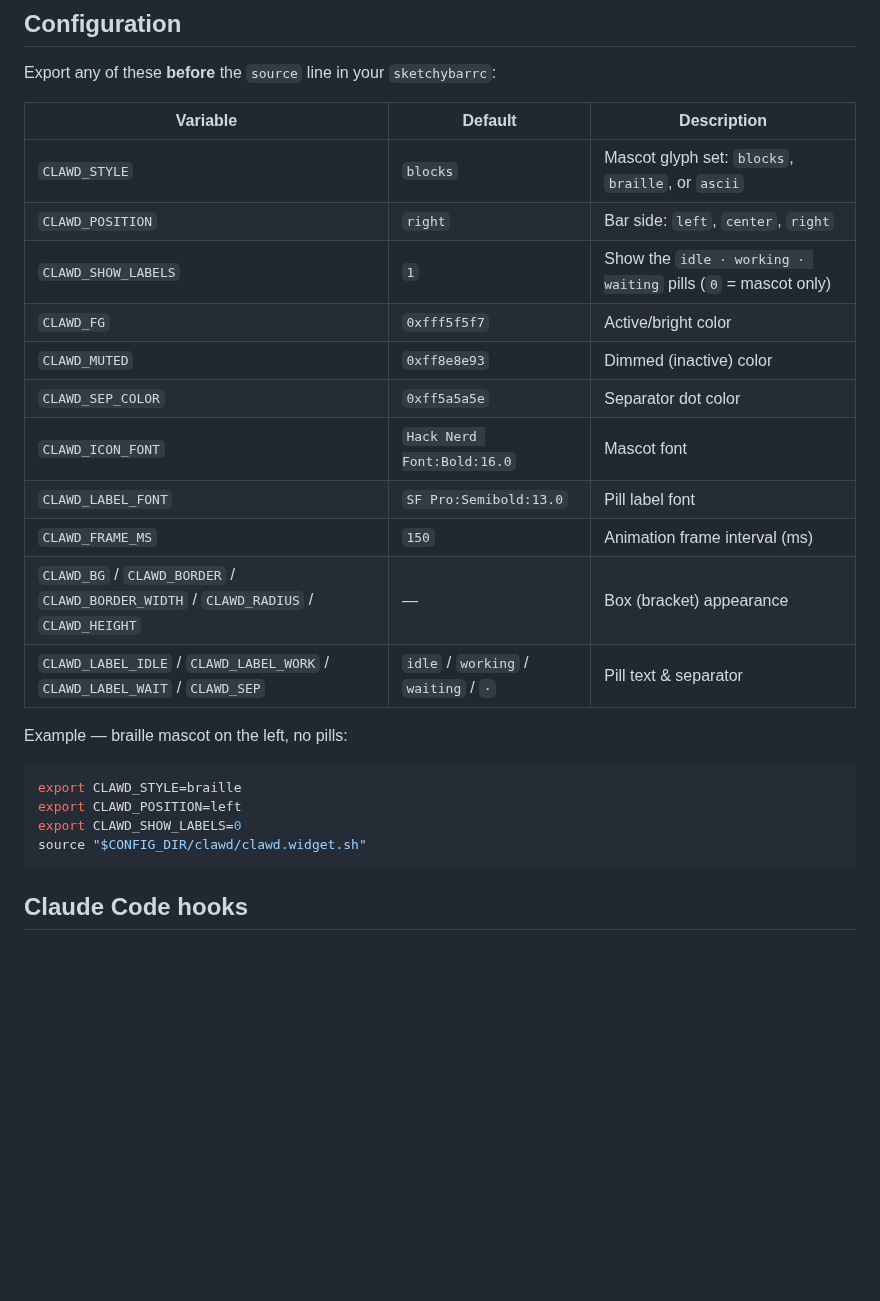
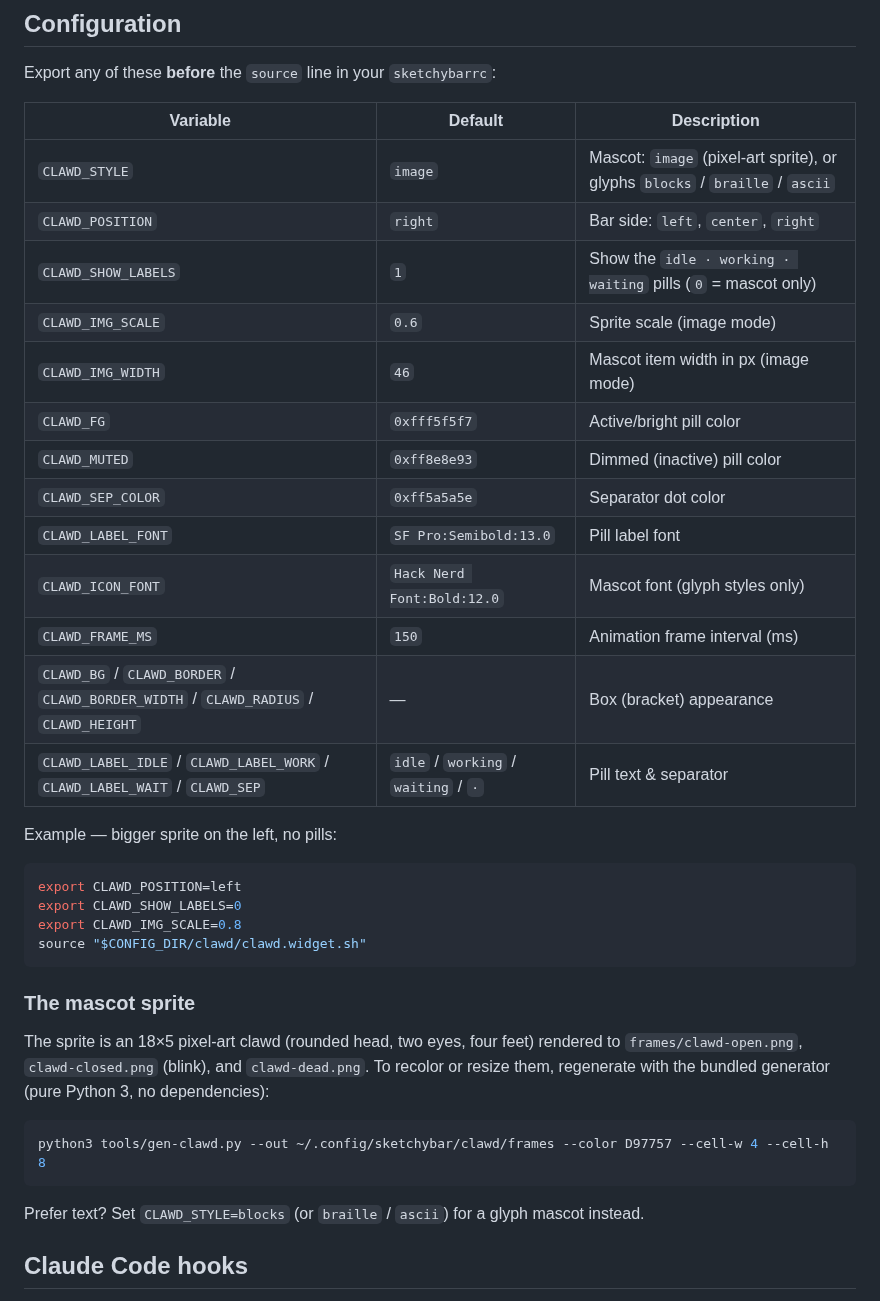
Before and after one commit to oauramos/sketchybar-clawd, a Markdown page: README.md, the part around one of its changes. Drawn GitHub-style; blank space fills up the shorter version.

````diff
--- a/README.md
+++ b/README.md
@@ -73,26 +75,40 @@ Export any of these **before** the `source` line in your `sketchybarrc`:
 
 | Variable | Default | Description |
 |----------|---------|-------------|
-| `CLAWD_STYLE` | `blocks` | Mascot glyph set: `blocks`, `braille`, or `ascii` |
+| `CLAWD_STYLE` | `image` | Mascot: `image` (pixel-art sprite), or glyphs `blocks` / `braille` / `ascii` |
 | `CLAWD_POSITION` | `right` | Bar side: `left`, `center`, `right` |
 | `CLAWD_SHOW_LABELS` | `1` | Show the `idle · working · waiting` pills (`0` = mascot only) |
-| `CLAWD_FG` | `0xfff5f5f7` | Active/bright color |
-| `CLAWD_MUTED` | `0xff8e8e93` | Dimmed (inactive) color |
+| `CLAWD_IMG_SCALE` | `0.6` | Sprite scale (image mode) |
+| `CLAWD_IMG_WIDTH` | `46` | Mascot item width in px (image mode) |
+| `CLAWD_FG` | `0xfff5f5f7` | Active/bright pill color |
+| `CLAWD_MUTED` | `0xff8e8e93` | Dimmed (inactive) pill color |
 | `CLAWD_SEP_COLOR` | `0xff5a5a5e` | Separator dot color |
-| `CLAWD_ICON_FONT` | `Hack Nerd Font:Bold:16.0` | Mascot font |
 | `CLAWD_LABEL_FONT` | `SF Pro:Semibold:13.0` | Pill label font |
+| `CLAWD_ICON_FONT` | `Hack Nerd Font:Bold:12.0` | Mascot font (glyph styles only) |
 | `CLAWD_FRAME_MS` | `150` | Animation frame interval (ms) |
 | `CLAWD_BG` / `CLAWD_BORDER` / `CLAWD_BORDER_WIDTH` / `CLAWD_RADIUS` / `CLAWD_HEIGHT` | — | Box (bracket) appearance |
 | `CLAWD_LABEL_IDLE` / `CLAWD_LABEL_WORK` / `CLAWD_LABEL_WAIT` / `CLAWD_SEP` | `idle` / `working` / `waiting` / `·` | Pill text & separator |
 
-Example — braille mascot on the left, no pills:
+Example — bigger sprite on the left, no pills:
 
 ```sh
-export CLAWD_STYLE=braille
 export CLAWD_POSITION=left
 export CLAWD_SHOW_LABELS=0
+export CLAWD_IMG_SCALE=0.8
 source "$CONFIG_DIR/clawd/clawd.widget.sh"
 ```
+
+### The mascot sprite
+
+The sprite is an 18×5 pixel-art clawd (rounded head, two eyes, four feet) rendered to
+`frames/clawd-open.png`, `clawd-closed.png` (blink), and `clawd-dead.png`. To recolor or
+resize them, regenerate with the bundled generator (pure Python 3, no dependencies):
+
+```sh
+python3 tools/gen-clawd.py --out ~/.config/sketchybar/clawd/frames --color D97757 --cell-w 4 --cell-h 8
+```
+
+Prefer text? Set `CLAWD_STYLE=blocks` (or `braille` / `ascii`) for a glyph mascot instead.
 
 ## Claude Code hooks
 
````
Also changed, not shown: other parts of README.md (+18 -15 lines), assets/clawd.png, assets/state-idle.png, assets/state-waiting.png, assets/state-working.png.
